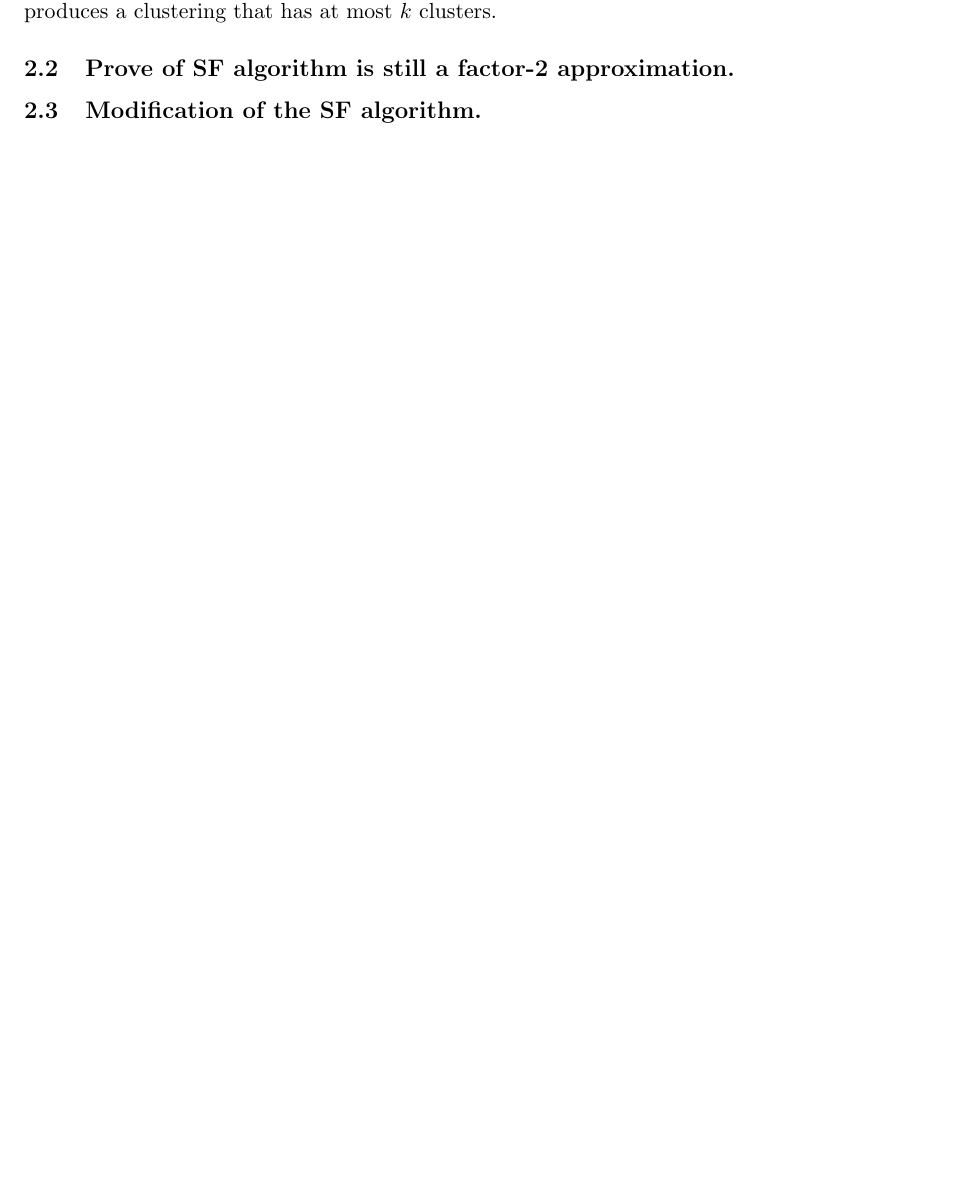
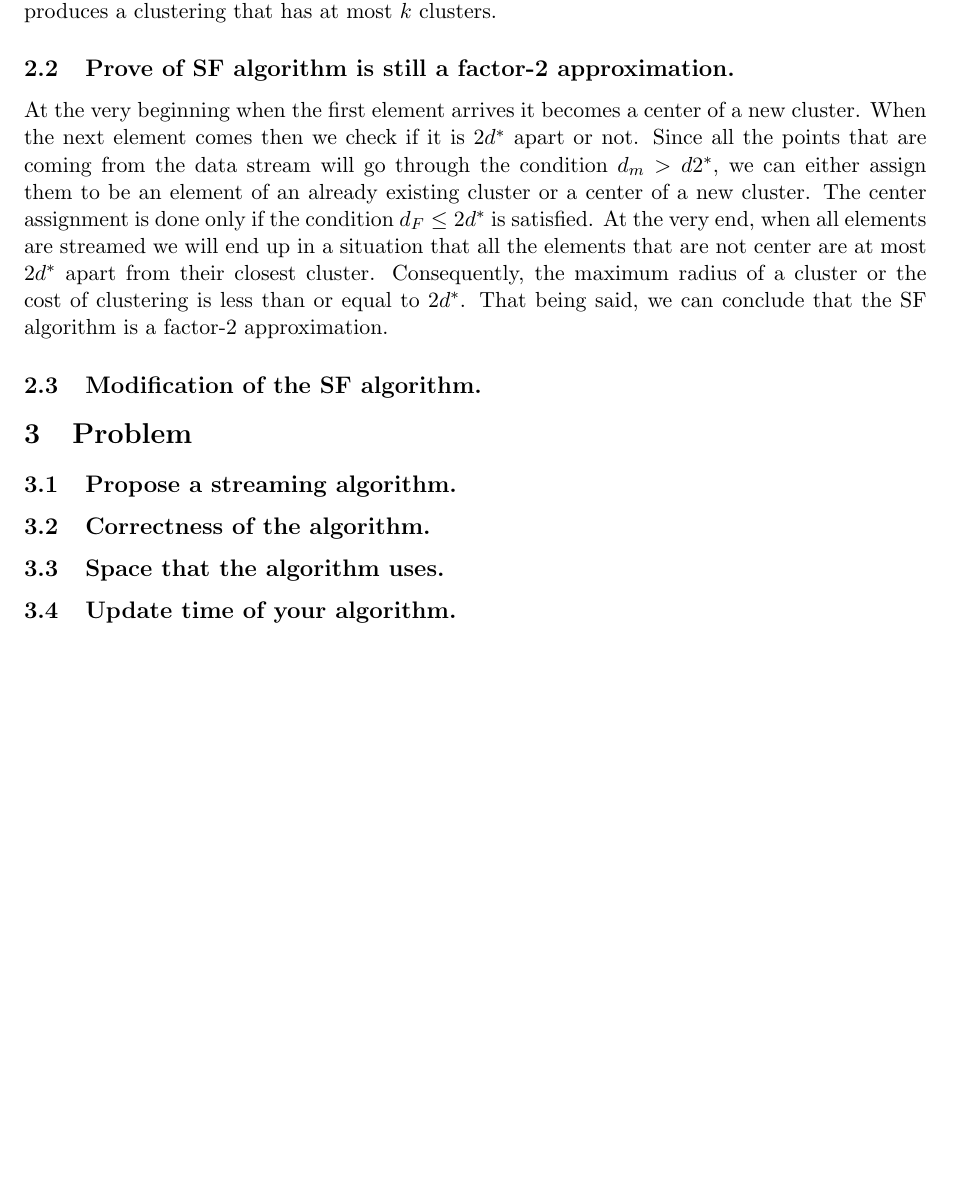
Before and after one commit to maksad/Algorithmic-Methods-of-Data-Mining, a LaTeX document (ex3/report/report.tex): part of page 7 of 7, cut so that both start at the same text, the shorter picture padded with empty space. Compiled offline with pdfLaTeX.

Commit message:
Add the response to q2.2 of ex3

```diff
--- a/ex3/report/report.tex
+++ b/ex3/report/report.tex
@@ -212,5 +212,12 @@
         \end{align*}
         From the above inequality we can see that $d(s_1, s_2) \leq 2d^*$ and based on the algorithm this cannot happen. Because, in the algorithm the cluster centers are assigned with the condition that $d_m > 2d^*$. Consequently, we prove by contradiction that the Streaming-Furthest algorithm produces a clustering that has at most $k$ clusters.
       \subsection{Prove of SF algorithm is still a factor-2 approximation.}
+        At the very beginning when the first element arrives it becomes a center of a new cluster. When the next element comes then we check if it is $2d^*$ apart or not. Since all the points that are coming from the data stream will go through the condition $d_m > d2^*$, we can either assign them to be an element of an already existing cluster or a center of a new cluster. The center assignment is done only if the condition $d_F \leq 2d^*$ is satisfied. At the very end, when all elements are streamed we will end up in a situation that all the elements that are not center are at most $2d^*$ apart from their closest cluster. Consequently, the maximum radius of a cluster or the cost of clustering is less than or equal to $2d^*$. That being said, we can conclude that the SF algorithm is a factor-2 approximation.
       \subsection{Modification of the SF algorithm.}
+
+    \section{Problem}
+      \subsection{Propose a streaming algorithm.}
+      \subsection{Correctness of the algorithm.}
+      \subsection{Space that the algorithm uses.}
+      \subsection{Update time of your algorithm.}
 \end{document}
```
Also changed, not shown: ex3/report/report.pdf.
